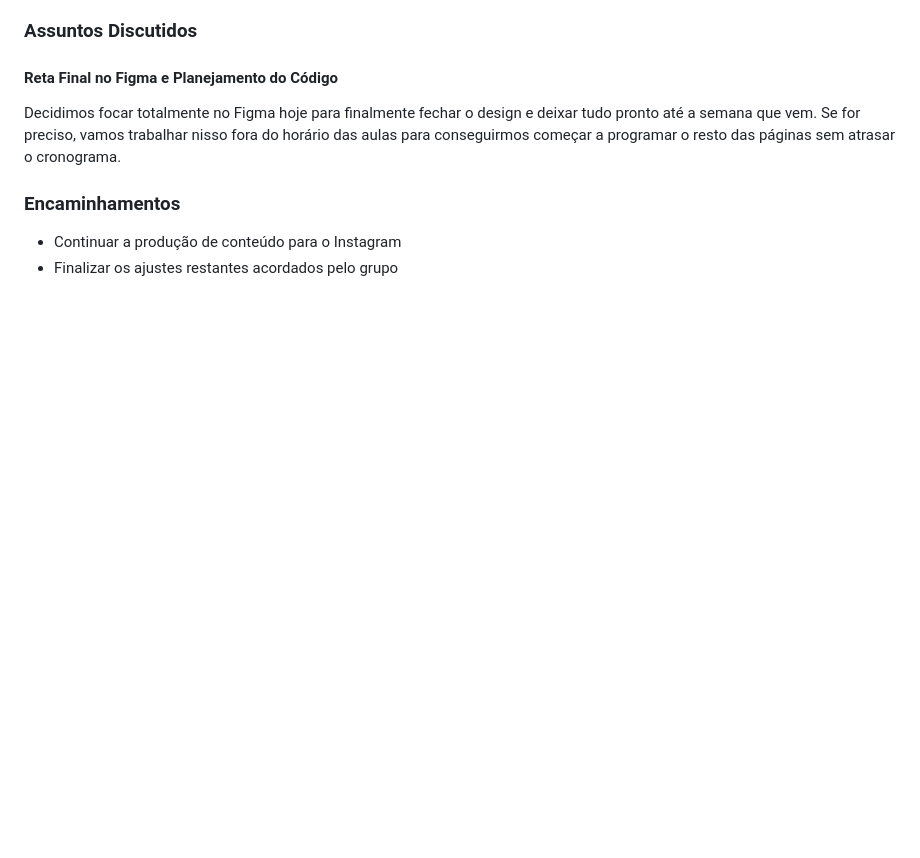
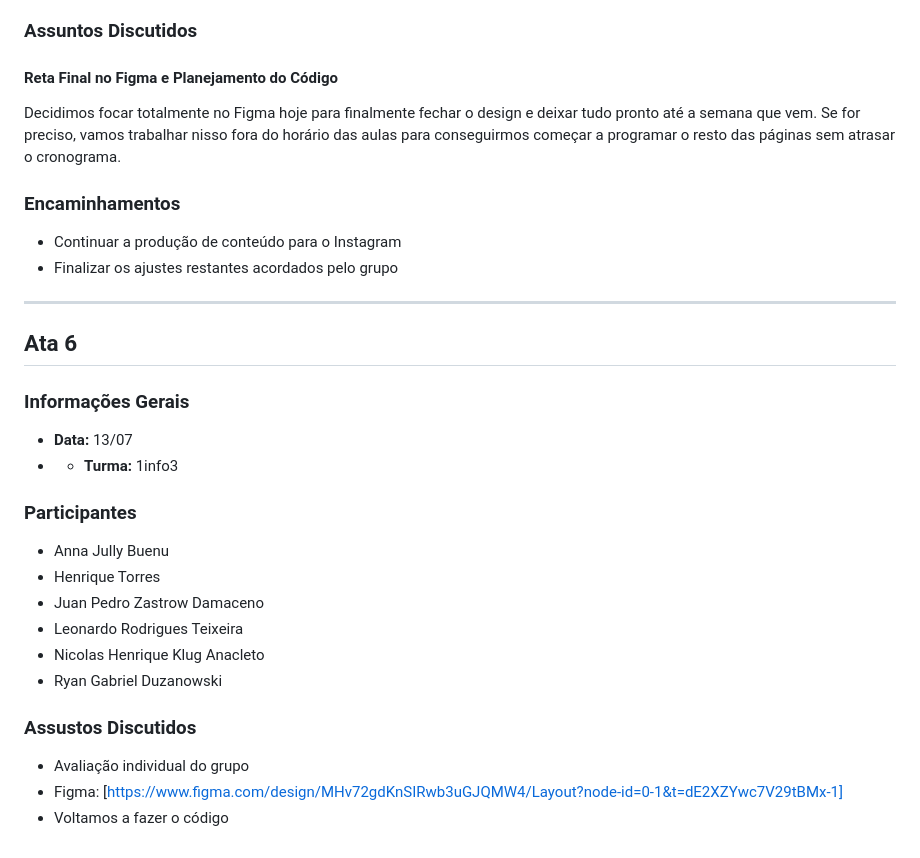
Before and after one commit to HenriqueTorres179/PI-Projeto_de_Civilizacoes, a Markdown page: README.md, the part around the change. Rendered like a GitHub page; blank space fills up the shorter version.

```diff
--- a/README.md
+++ b/README.md
@@ -175,3 +175,24 @@ Decidimos focar totalmente no Figma hoje para finalmente fechar o design e deixa
 ### Encaminhamentos
 * Continuar a produção de conteúdo para o Instagram
 * Finalizar os ajustes restantes acordados pelo grupo
+
+---
+
+## Ata 6
+
+### Informações Gerais
+* **Data:** 13/07
+* * **Turma:** 1info3
+
+### Participantes
+* Anna Jully Buenu
+* Henrique Torres
+* Juan Pedro Zastrow Damaceno
+* Leonardo Rodrigues Teixeira
+* Nicolas Henrique Klug Anacleto
+* Ryan Gabriel Duzanowski
+
+### Assustos Discutidos
+* Avaliação individual do grupo
+* Figma: [https://www.figma.com/design/MHv72gdKnSIRwb3uGJQMW4/Layout?node-id=0-1&t=dE2XZYwc7V29tBMx-1]
+* Voltamos a fazer o código
```
